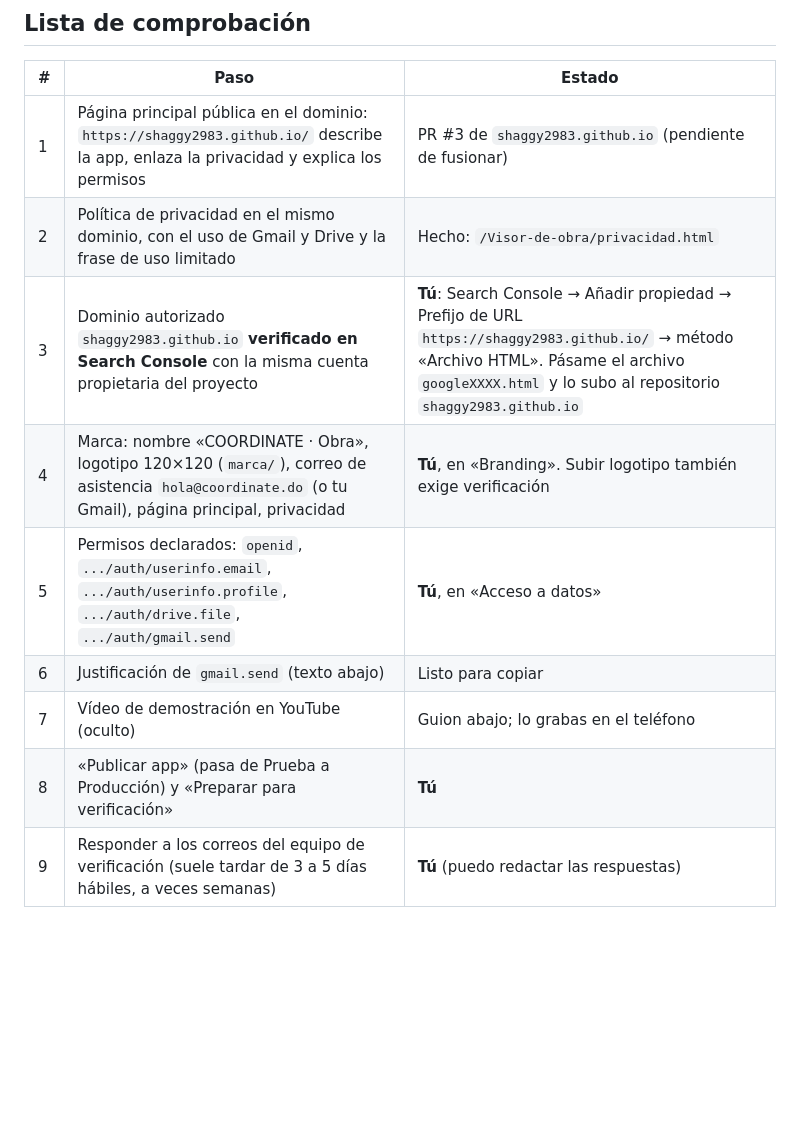
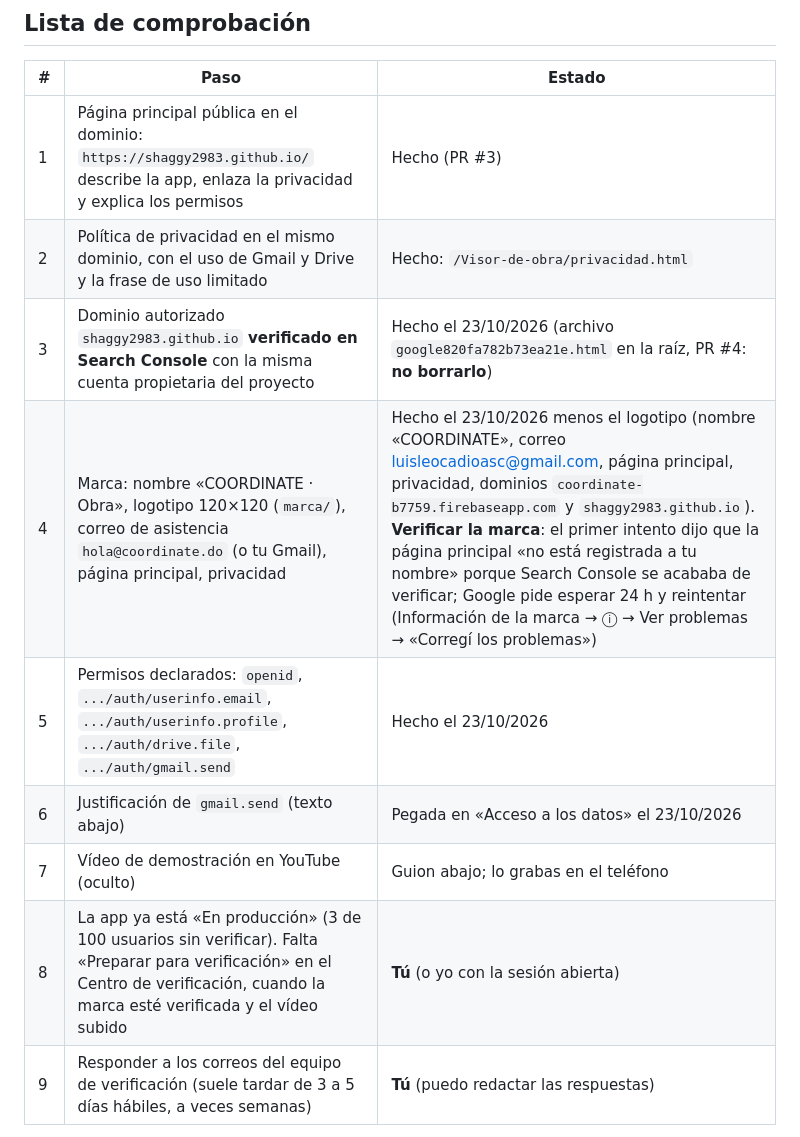
Before and after one commit to Shaggy2983/Visor-de-obra, a Markdown page: tienda/verificacion-google.md, the part around the change. Drawn GitHub-style; blank space fills up the shorter version.

Commit message:
Verificación de Google: estado al 23/10/2026
Co-Authored-By: Claude Opus 5.5 <noreply@anthropic.com>
Claude-Session: https://claude.ai/code/session_01REMchqMWsGGaWGAAZtJDq8

```diff
--- a/tienda/verificacion-google.md
+++ b/tienda/verificacion-google.md
@@ -15,14 +15,14 @@ consentimiento de OAuth).
 
 | # | Paso | Estado |
 |---|---|---|
-| 1 | Página principal pública en el dominio: `https://shaggy2983.github.io/` describe la app, enlaza la privacidad y explica los permisos | PR #3 de `shaggy2983.github.io` (pendiente de fusionar) |
+| 1 | Página principal pública en el dominio: `https://shaggy2983.github.io/` describe la app, enlaza la privacidad y explica los permisos | Hecho (PR #3) |
 | 2 | Política de privacidad en el mismo dominio, con el uso de Gmail y Drive y la frase de uso limitado | Hecho: `/Visor-de-obra/privacidad.html` |
-| 3 | Dominio autorizado `shaggy2983.github.io` **verificado en Search Console** con la misma cuenta propietaria del proyecto | **Tú**: Search Console → Añadir propiedad → Prefijo de URL `https://shaggy2983.github.io/` → método «Archivo HTML». Pásame el archivo `googleXXXX.html` y lo subo al repositorio `shaggy2983.github.io` |
-| 4 | Marca: nombre «COORDINATE · Obra», logotipo 120×120 (`marca/`), correo de asistencia `hola@coordinate.do` (o tu Gmail), página principal, privacidad | **Tú**, en «Branding». Subir logotipo también exige verificación |
-| 5 | Permisos declarados: `openid`, `.../auth/userinfo.email`, `.../auth/userinfo.profile`, `.../auth/drive.file`, `.../auth/gmail.send` | **Tú**, en «Acceso a datos» |
-| 6 | Justificación de `gmail.send` (texto abajo) | Listo para copiar |
+| 3 | Dominio autorizado `shaggy2983.github.io` **verificado en Search Console** con la misma cuenta propietaria del proyecto | Hecho el 23/10/2026 (archivo `google820fa782b73ea21e.html` en la raíz, PR #4: **no borrarlo**) |
+| 4 | Marca: nombre «COORDINATE · Obra», logotipo 120×120 (`marca/`), correo de asistencia `hola@coordinate.do` (o tu Gmail), página principal, privacidad | Hecho el 23/10/2026 menos el logotipo (nombre «COORDINATE», correo luisleocadioasc@gmail.com, página principal, privacidad, dominios `coordinate-b7759.firebaseapp.com` y `shaggy2983.github.io`). **Verificar la marca**: el primer intento dijo que la página principal «no está registrada a tu nombre» porque Search Console se acababa de verificar; Google pide esperar 24 h y reintentar (Información de la marca → ⓘ → Ver problemas → «Corregí los problemas») |
+| 5 | Permisos declarados: `openid`, `.../auth/userinfo.email`, `.../auth/userinfo.profile`, `.../auth/drive.file`, `.../auth/gmail.send` | Hecho el 23/10/2026 |
+| 6 | Justificación de `gmail.send` (texto abajo) | Pegada en «Acceso a los datos» el 23/10/2026 |
 | 7 | Vídeo de demostración en YouTube (oculto) | Guion abajo; lo grabas en el teléfono |
-| 8 | «Publicar app» (pasa de Prueba a Producción) y «Preparar para verificación» | **Tú** |
+| 8 | La app ya está «En producción» (3 de 100 usuarios sin verificar). Falta «Preparar para verificación» en el Centro de verificación, cuando la marca esté verificada y el vídeo subido | **Tú** (o yo con la sesión abierta) |
 | 9 | Responder a los correos del equipo de verificación (suele tardar de 3 a 5 días hábiles, a veces semanas) | **Tú** (puedo redactar las respuestas) |
 
 Microsoft (Entra) no exige verificación para `Mail.Send` delegado, pero
```
Also changed, not shown: CLAUDE.md (+3 -2 lines).
